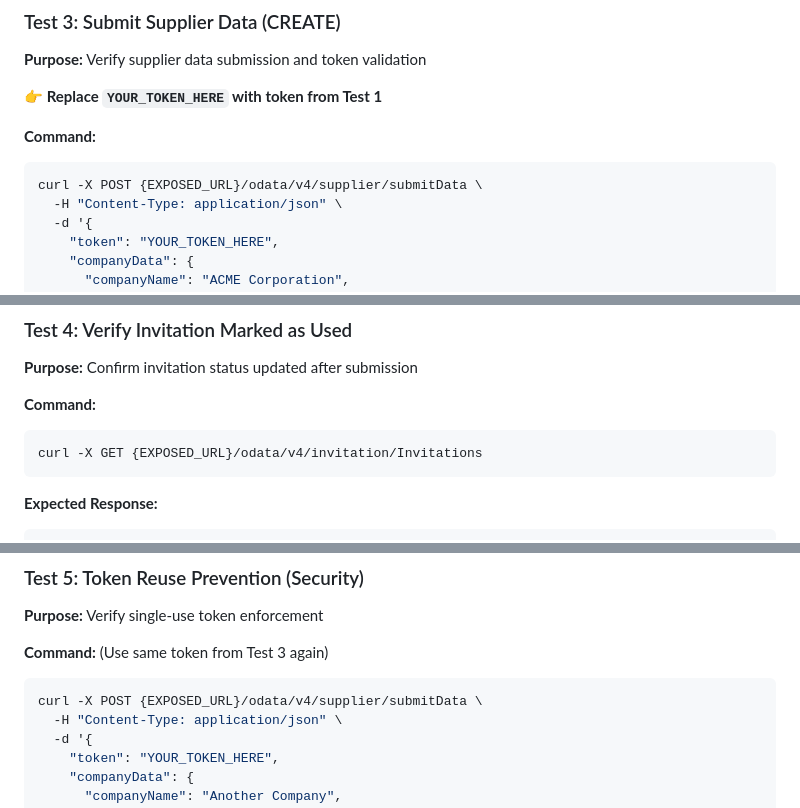
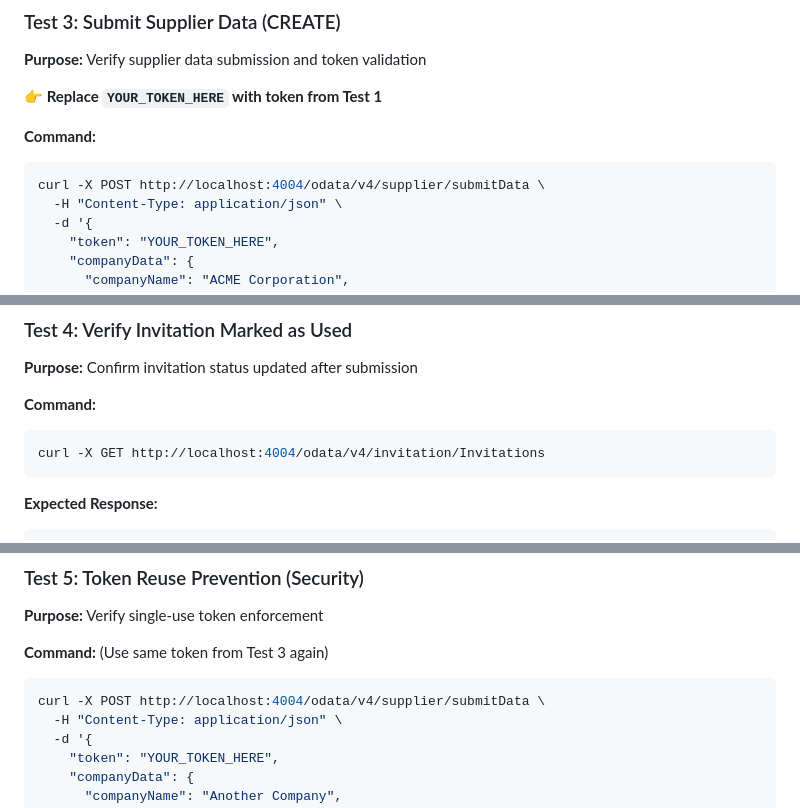
Before and after one commit to julcalde/SAPxSIT, a Markdown page: TESTING.md, 3 parts joined by grey strips. Rendered like a GitHub page.

````diff
--- a/TESTING.md
+++ b/TESTING.md
@@ -118,7 +120,7 @@ curl -X GET {EXPOSED_URL}/odata/v4/invitation/Invitations
 
 **Command:**
 ```bash
-curl -X POST {EXPOSED_URL}/odata/v4/supplier/submitData \
+curl -X POST http://localhost:4004/odata/v4/supplier/submitData \
   -H "Content-Type: application/json" \
   -d '{
     "token": "YOUR_TOKEN_HERE",
@@ -171,7 +173,7 @@ curl -X POST {EXPOSED_URL}/odata/v4/supplier/submitData \
 
 **Command:**
 ```bash
-curl -X GET {EXPOSED_URL}/odata/v4/invitation/Invitations
+curl -X GET http://localhost:4004/odata/v4/invitation/Invitations
 ```
 
 **Expected Response:**
@@ -204,7 +206,7 @@ curl -X GET {EXPOSED_URL}/odata/v4/invitation/Invitations
 
 **Command:** (Use same token from Test 3 again)
 ```bash
-curl -X POST {EXPOSED_URL}/odata/v4/supplier/submitData \
+curl -X POST http://localhost:4004/odata/v4/supplier/submitData \
   -H "Content-Type: application/json" \
   -d '{
     "token": "YOUR_TOKEN_HERE",
````
Also changed, not shown: other parts of TESTING.md (+22 -20 lines).
